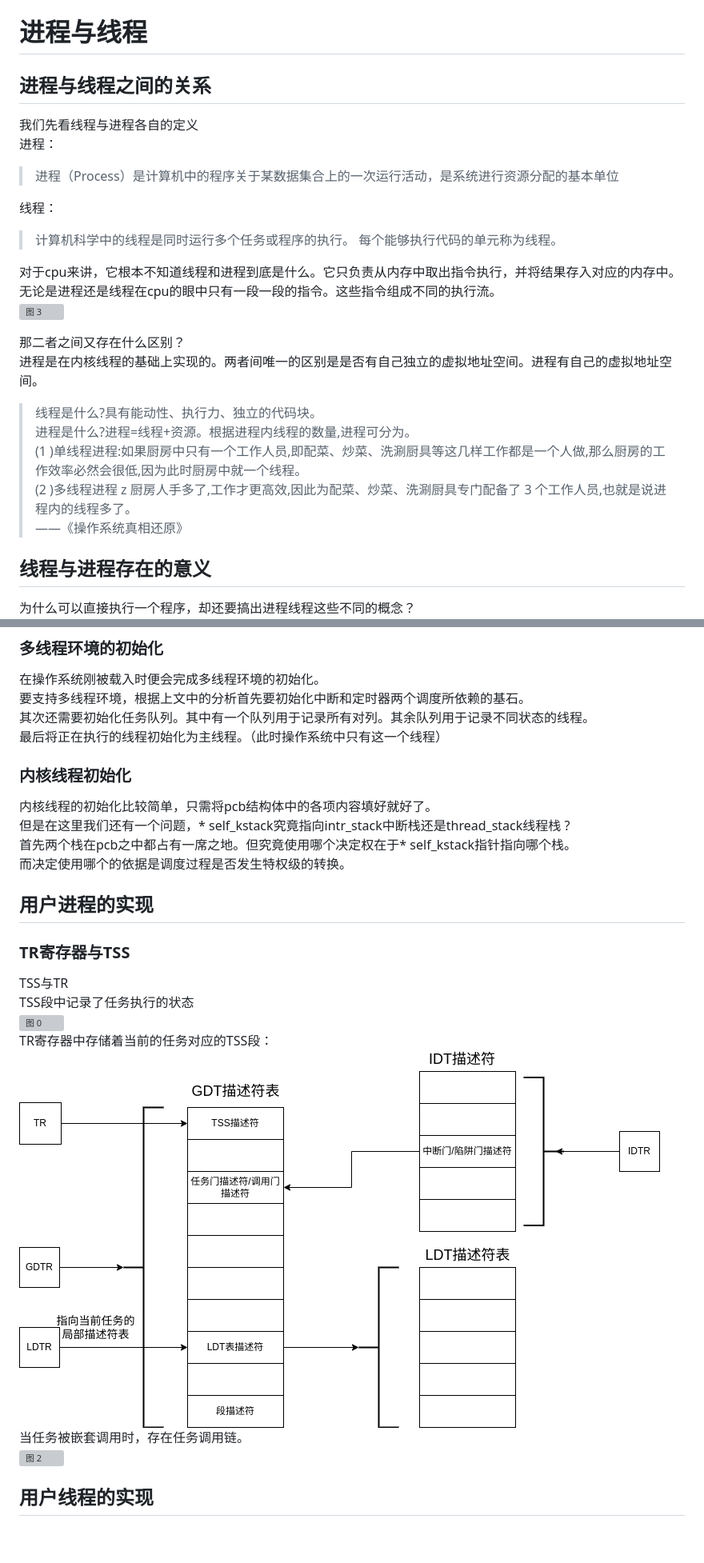
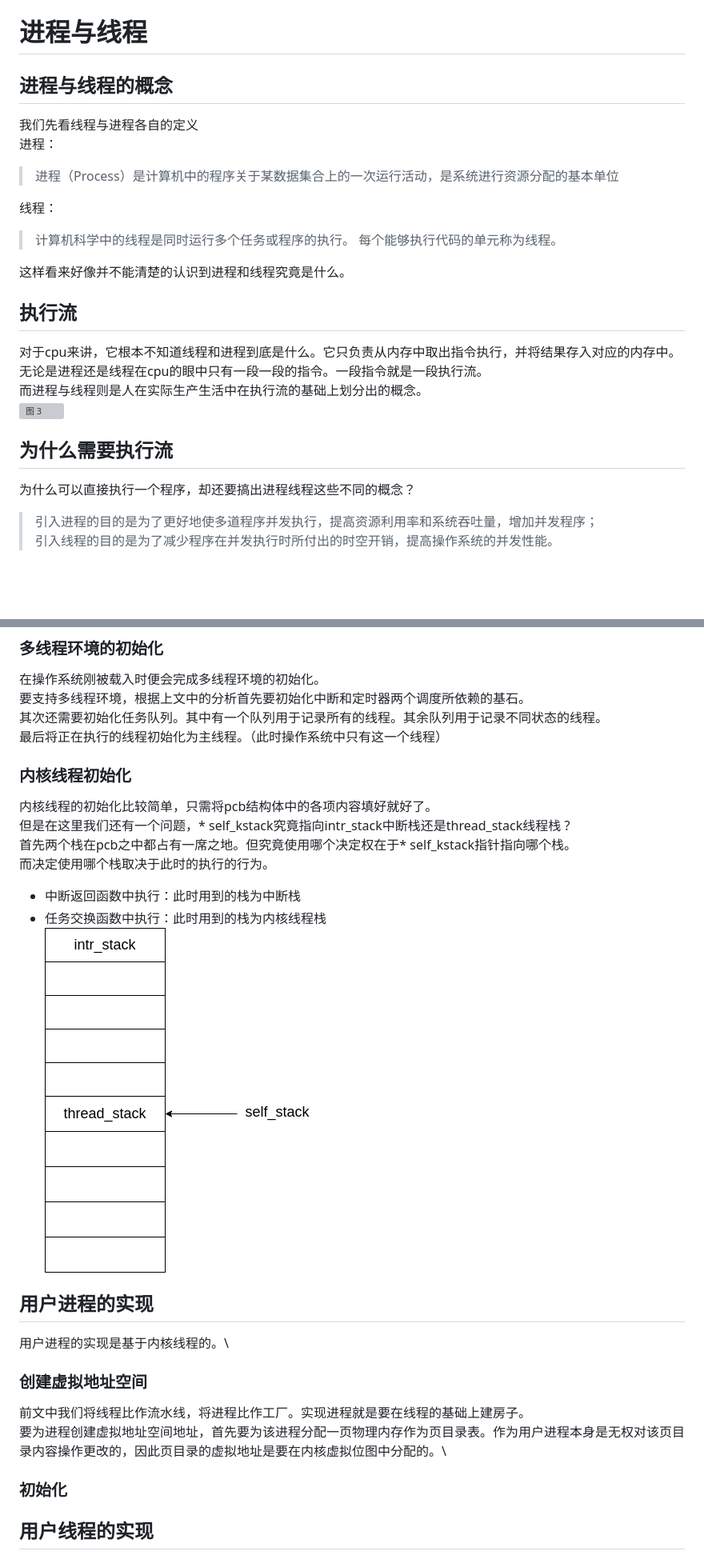
Before and after one commit to AAAwlx/wlx-practicecode, a Markdown page: 进程与线程.md, 2 parts joined by grey strips. Shown: that part at 80% size. Rendered like a GitHub page; pictures changed too: images/c1329f2282db5f990adba857bfd68d6245fa7e9949b51f26764784328a043c76.png (added); blank space fills up the shorter version; grey boxes are pictures that could not be loaded.

Commit message:
进程与线程

```diff
--- a/进程与线程.md
+++ b/进程与线程.md
@@ -1,5 +1,5 @@
 # 进程与线程
-## 进程与线程之间的关系
+## 进程与线程的概念
 我们先看线程与进程各自的定义\
 进程：
 >进程（Process）是计算机中的程序关于某数据集合上的一次运行活动，是系统进行资源分配的基本单位
@@ -7,18 +7,16 @@
 线程：
 >计算机科学中的线程是同时运行多个任务或程序的执行。 每个能够执行代码的单元称为线程。
 
-对于cpu来讲，它根本不知道线程和进程到底是什么。它只负责从内存中取出指令执行，并将结果存入对应的内存中。无论是进程还是线程在cpu的眼中只有一段一段的指令。这些指令组成不同的执行流。\
+这样看来好像并不能清楚的认识到进程和线程究竟是什么。
+## 执行流
+对于cpu来讲，它根本不知道线程和进程到底是什么。它只负责从内存中取出指令执行，并将结果存入对应的内存中。无论是进程还是线程在cpu的眼中只有一段一段的指令。一段指令就是一段执行流。\
+而进程与线程则是人在实际生产生活中在执行流的基础上划分出的概念。\
 ![图 3](images/e04de3b9c75aaff0cbeb0de137080215ab1822d5f1f738622100cb80f451f136.png)
+## 为什么需要执行流
+为什么可以直接执行一个程序，却还要搞出进程线程这些不同的概念？
+>引入进程的目的是为了更好地使多道程序并发执行，提高资源利用率和系统吞吐量，增加并发程序；\
+ 引入线程的目的是为了减少程序在并发执行时所付出的时空开销，提高操作系统的并发性能。
 
-那二者之间又存在什么区别？\
-进程是在内核线程的基础上实现的。两者间唯一的区别是是否有自己独立的虚拟地址空间。进程有自己的虚拟地址空间。
->线程是什么?具有能动性、执行力、独立的代码块。\
-进程是什么?进程=线程+资源。根据进程内线程的数量,进程可分为。\
-(1 )单线程进程:如果厨房中只有一个工作人员,即配菜、炒菜、洗涮厨具等这几样工作都是一个人做,那么厨房的工作效率必然会很低,因为此时厨房中就一个线程。\
-(2 )多线程进程 z 厨房人手多了,工作才更高效,因此为配菜、炒菜、洗涮厨具专门配备了 3 个工作人员,也就是说进程内的线程多了。\
-——《操作系统真相还原》
-## 线程与进程存在的意义
-为什么可以直接执行一个程序，却还要搞出进程线程这些不同的概念？\
 现代计算机在被使用时总是非常忙碌的。电脑使用者可能一边要播放音乐，一边聊天，一边使用办公软件。\
 然而cpu就只有那么多，那又该如何在有限的硬件资源的基础上实现对于性能的无限的扩展？\
 进程线程的诞生便是为了解决这个问题。\
@@ -116,23 +141,22 @@ struct intr_stack
 ### 多线程环境的初始化
 在操作系统刚被载入时便会完成多线程环境的初始化。\
 要支持多线程环境，根据上文中的分析首先要初始化中断和定时器两个调度所依赖的基石。\
-其次还需要初始化任务队列。其中有一个队列用于记录所有对列。其余队列用于记录不同状态的线程。\
+其次还需要初始化任务队列。其中有一个队列用于记录所有的线程。其余队列用于记录不同状态的线程。\
 最后将正在执行的线程初始化为主线程。（此时操作系统中只有这一个线程）
 ### 内核线程初始化
 内核线程的初始化比较简单，只需将pcb结构体中的各项内容填好就好了。\
  但是在这里我们还有一个问题，* self_kstack究竟指向intr_stack中断栈还是thread_stack线程栈 ?\
 首先两个栈在pcb之中都占有一席之地。但究竟使用哪个决定权在于* self_kstack指针指向哪个栈。\
-而决定使用哪个的依据是调度过程是否发生特权级的转换。
-
+而决定使用哪个栈取决于此时的执行的行为。
+* 中断返回函数中执行：此时用到的栈为中断栈
+* 任务交换函数中执行：此时用到的栈为内核线程栈
+\
+  ![图 9](images/c1329f2282db5f990adba857bfd68d6245fa7e9949b51f26764784328a043c76.png)
 ## 用户进程的实现
-### TR寄存器与TSS
-TSS与TR\
-TSS段中记录了任务执行的状态\
-![图 0](images/3fcb1eafdae3441ef4c2d7dfd69f33ac665f05314b29976c368289cbd102c0f9.png)
-TR寄存器中存储着当前的任务对应的TSS段：\
-![图 1](images/684804acbce0baf9bfd1b14ab2eea37070d2305f9e60349a749ad9fcb385871a.png)
-当任务被嵌套调用时，存在任务调用链。\
-![图 2](images/c008905c0211e22940785325a77c265e57e2706da8b6209f3d326cb2c5187d18.png)
-
+用户进程的实现是基于内核线程的。\
+### 创建虚拟地址空间
+前文中我们将线程比作流水线，将进程比作工厂。实现进程就是要在线程的基础上建房子。\
+要为进程创建虚拟地址空间地址，首先要为该进程分配一页物理内存作为页目录表。作为用户进程本身是无权对该页目录内容操作更改的，因此页目录的虚拟地址是要在内核虚拟位图中分配的。\
+### 初始化
 ## 用户线程的实现
 ## 调度器与调度过程
```
Also changed, not shown: other parts of 进程与线程.md (+28 -1 lines), images/23d9e8223602cbf5e7573c6d198344719b84524fd133383f9d0ea71a9d304020.png (added), images/e49da362476f3bbe487a25d04d1554929f2227ecf4017b6a3165716fc5b0a7b1.png (added).
